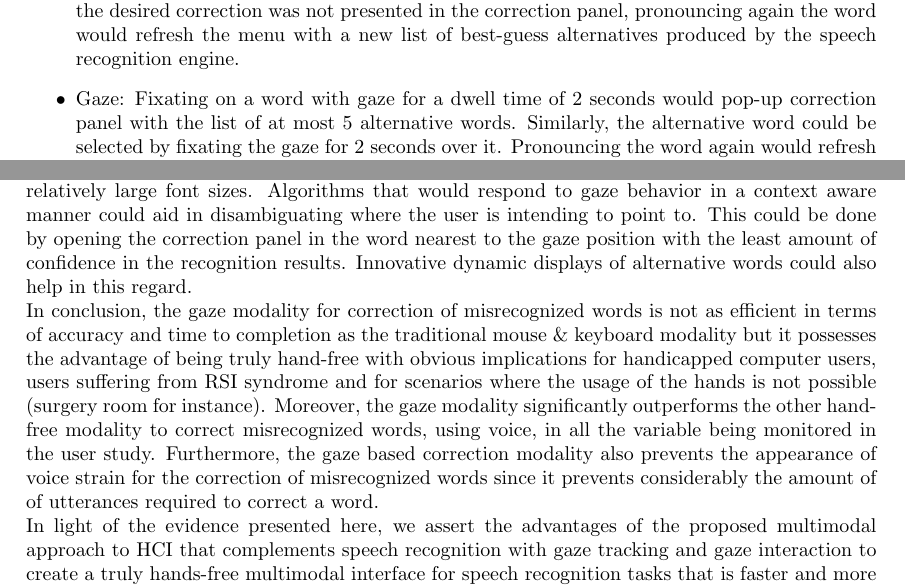
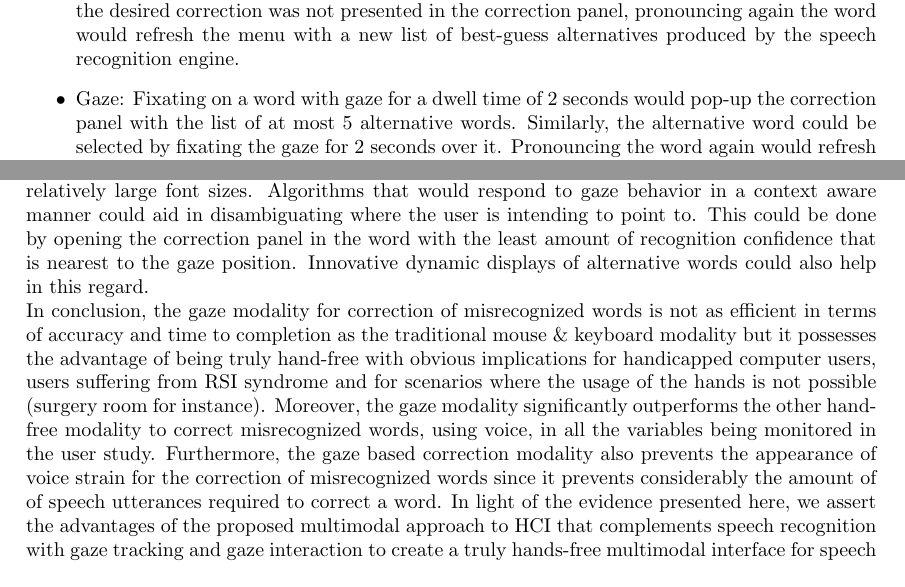
Before and after one commit to drozado/gazeEnhancedVoiceRecognitionPaper, a LaTeX document (document.tex): two parts of pages 6 and 11 of 13 before the commit and two parts of pages 6 and 11 of 12 after it, joined at a grey line, cut so that both start at the same text. Compiled offline with pdfLaTeX.

Commit message:
final minor changes

```diff
--- a/document.tex
+++ b/document.tex
@@ -308,8 +308,8 @@ by the correction modality:
   desired word to correct. In this mode, alternative words presented in the correction panel are preceded by a number that, when pronounced,
   selects the corresponding word. When the desired correction was not presented in the correction panel, pronouncing
   again the word would refresh the menu with a new list of best-guess alternatives produced by the speech recognition engine.
-  \item Gaze: Fixating on a word with gaze for a dwell time of 2 seconds would pop-up correction panel with the list of
-  at most 5 alternative words. Similarly, the alternative word could be selected by fixating the gaze for 2 seconds over it.
+  \item Gaze: Fixating on a word with gaze for a dwell time of 2 seconds would pop-up the correction panel with the list
+  of at most 5 alternative words. Similarly, the alternative word could be selected by fixating the gaze for 2 seconds over it.
   Pronouncing the word again would refresh the menu with new alternatives.
 \end{itemize}
 
@@ -509,20 +509,18 @@ algorithm  has. Using the proposed system with the typical font size that averag
 be challenging since it would be difficult for the system to discern the particular word at which the user is gazing
 at. Hence, in our user studies we employed relatively large font sizes. Algorithms that would respond to gaze behavior
 in a context aware manner could aid in disambiguating where the user is intending to point to. This could be done by
-opening the correction panel in the word nearest to the gaze position with the least amount of confidence in the
-recognition results. Innovative dynamic displays of alternative words could also help in this regard.
+opening the correction panel in the word with the least amount of recognition confidence that is nearest to the gaze
+position. Innovative dynamic displays of alternative words could also help in this regard.
 
 
 In conclusion, the gaze modality for correction of misrecognized words is not as efficient in terms of accuracy and time
 to completion as the traditional mouse \& keyboard modality but it possesses the advantage of being truly hand-free with
 obvious  implications for handicapped computer users, users suffering from RSI syndrome and for scenarios where the
 usage of the hands is not possible (surgery room for instance). Moreover, the gaze modality significantly outperforms
-the other hand-free modality to correct misrecognized words, using voice, in all the variable being monitored in the
+the other hand-free modality to correct misrecognized words, using voice, in all the variables being monitored in the
 user study. Furthermore, the gaze based correction modality also prevents the appearance of voice strain for the
-correction of misrecognized words since it prevents considerably the amount of of utterances required to correct a word.
-
-
-In light of the evidence presented here, we assert the advantages of the proposed multimodal approach to HCI that
+correction of misrecognized words since it prevents considerably the amount of of speech utterances required to correct
+a word. In light of the evidence presented here, we assert the advantages of the proposed multimodal approach to HCI that
 complements speech recognition with gaze tracking and gaze interaction to create a truly hands-free multimodal interface
 for speech recognition tasks that is faster and more accurate than using voice alone to correct misrecognized words
 while remaining a truly hands-free form of interaction.
```
Also changed, not shown: document.tex (4 more changed lines).
